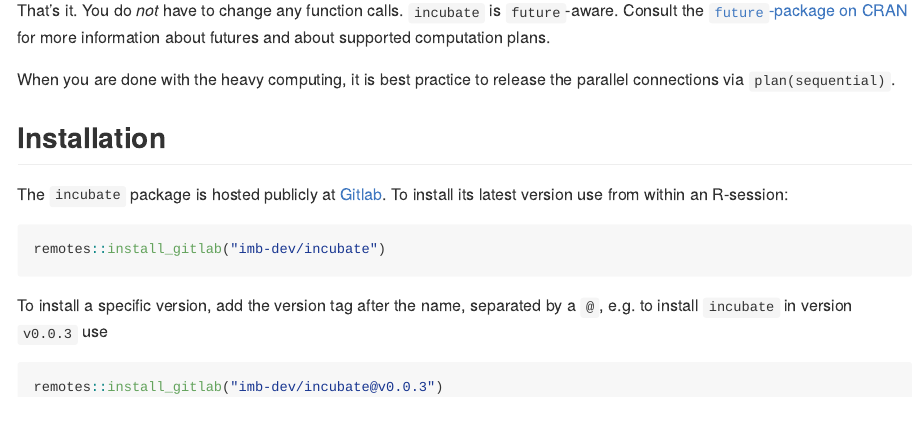
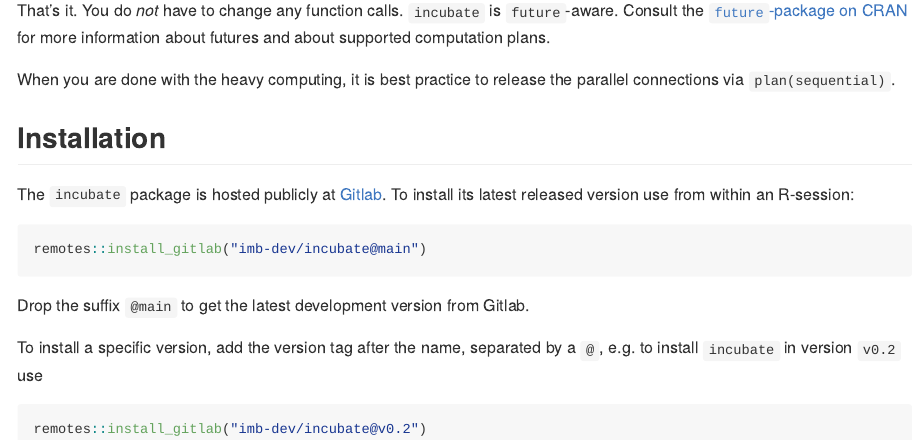
Before and after one commit to lenz99/incubate, an R Markdown document (README.Rmd): the page in a window 1100 px wide, from 1040 px down. The pictures show the output file README.md that the author committed with the source, drawn offline in the style of GitHub.

Commit message:
update README

````diff
--- a/README.Rmd
+++ b/README.Rmd
@@ -74,14 +74,16 @@ plan(sequential)
 ## Installation
 
 The `incubate` package is hosted publicly at [Gitlab](https://gitlab.com/imb-dev/incubate).
-To install its latest version use from within an R-session:
+To install its latest released version use from within an R-session:
 
 ``` r
-remotes::install_gitlab("imb-dev/incubate")
+remotes::install_gitlab("imb-dev/incubate@main")
 ```
 
-To install a specific version, add the version tag after the name, separated by a `@`, e.g. to install `incubate` in version `v0.0.3` use
+Drop the suffix `@main` to get the latest development version from Gitlab.
+
+To install a specific version, add the version tag after the name, separated by a `@`, e.g. to install `incubate` in version `v0.2` use
 
 ``` r
-remotes::install_gitlab("imb-dev/incubate@v0.0.3")
+remotes::install_gitlab("imb-dev/incubate@v0.2")
 ```
````
Also changed, not shown: README.md, 1 other file.
